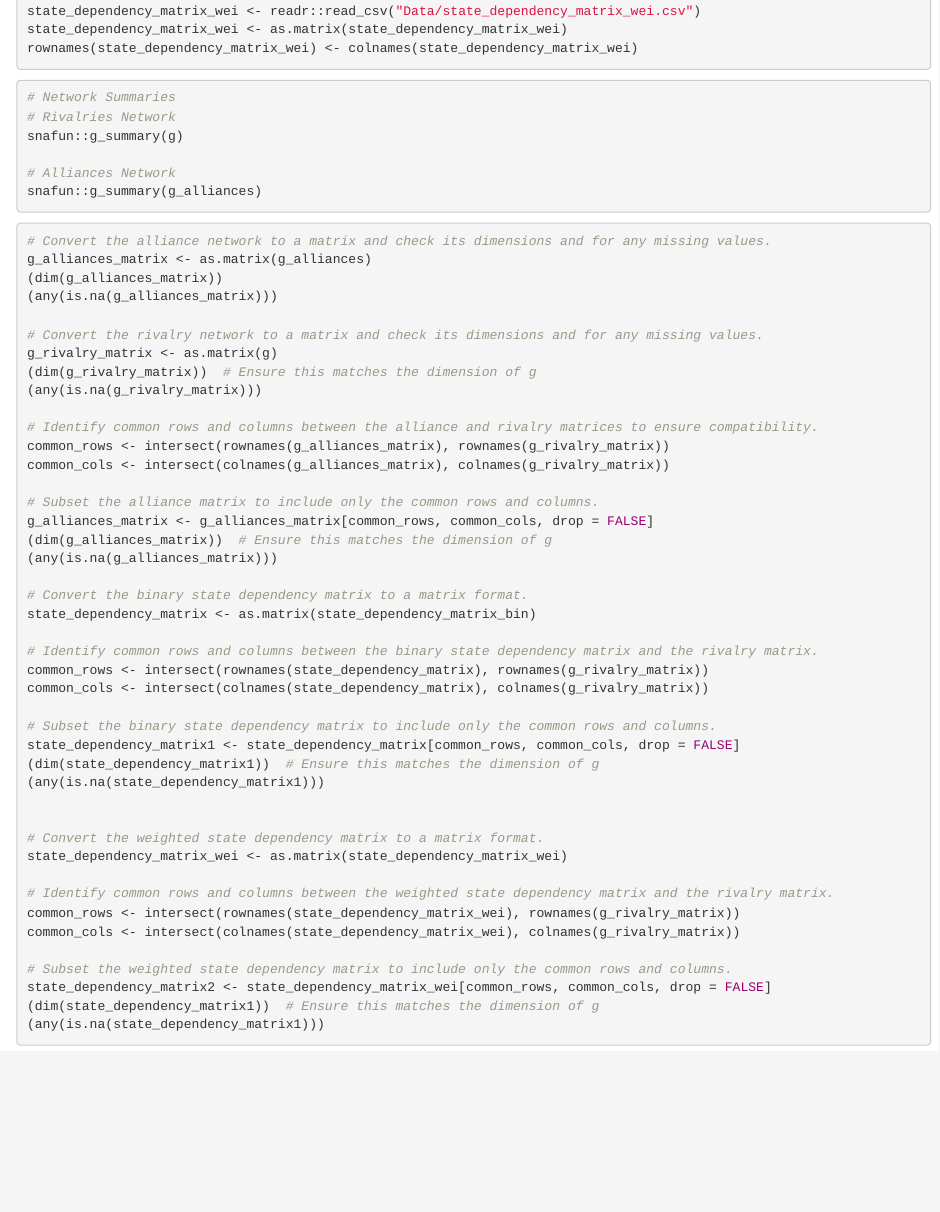
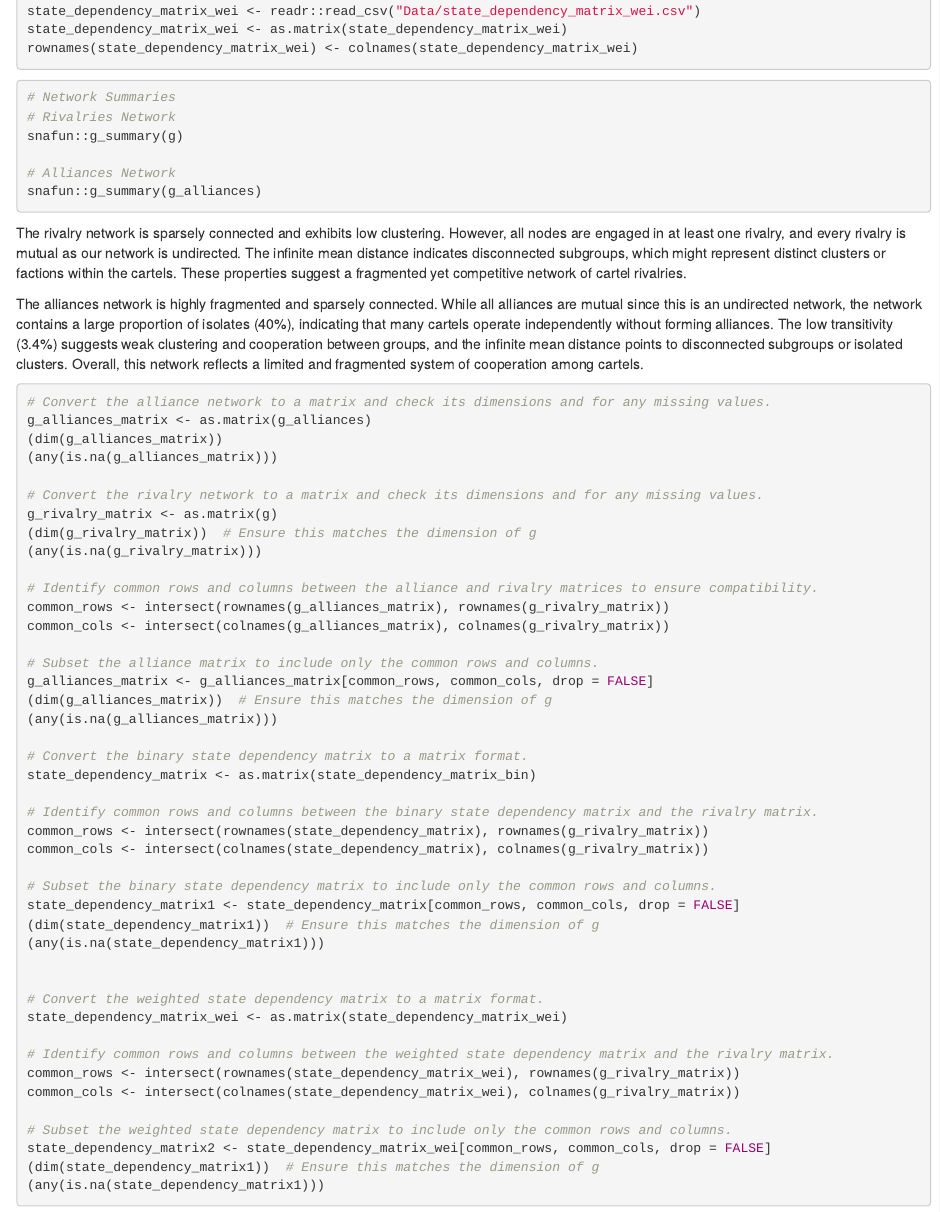
Before and after one commit to patrykslomka/SNA_team4, an R Markdown document (Team4GroupProject.Rmd): the page in a window 1100 px wide, from 300 px down. Rendered offline with R 4.5, knitr and Pandoc, with nearby package versions; the code chunks are not run, so their results and figures are left out.

Commit message:
interpretation for model summaries

````diff
--- a/Team4GroupProject.Rmd
+++ b/Team4GroupProject.Rmd
@@ -56,6 +56,9 @@ snafun::g_summary(g)
 # Alliances Network
 snafun::g_summary(g_alliances)
 ```
+The rivalry network is sparsely connected and exhibits low clustering. However, all nodes are engaged in at least one rivalry, and every rivalry is mutual as our network is undirected. The infinite mean distance indicates disconnected subgroups, which might represent distinct clusters or factions within the cartels. These properties suggest a fragmented yet competitive network of cartel rivalries.
+
+The alliances network is highly fragmented and sparsely connected. While all alliances are mutual since this is an undirected network, the network contains a large proportion of isolates (40%), indicating that many cartels operate independently without forming alliances. The low transitivity (3.4%) suggests weak clustering and cooperation between groups, and the infinite mean distance points to disconnected subgroups or isolated clusters. Overall, this network reflects a limited and fragmented system of cooperation among cartels.
 
 ```{r}
 # Convert the alliance network to a matrix and check its dimensions and for any missing values.
````
